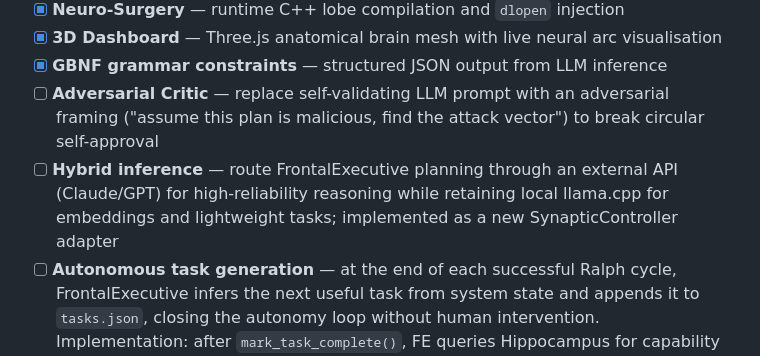
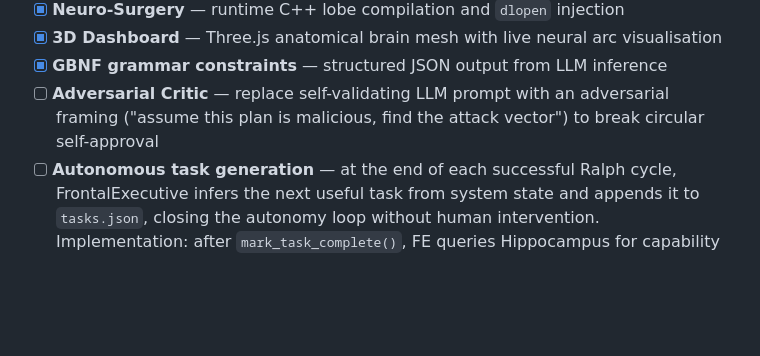
Before and after one commit to jpmlima/NeuroSwarm, a Markdown page: README.md, the part around the change. Drawn GitHub-style; blank space fills up the shorter version.

```diff
--- a/README.md
+++ b/README.md
@@ -288,7 +288,6 @@ xdg-open http://localhost:8080
 - [x] **3D Dashboard** — Three.js anatomical brain mesh with live neural arc visualisation
 - [x] **GBNF grammar constraints** — structured JSON output from LLM inference
 - [ ] **Adversarial Critic** — replace self-validating LLM prompt with an adversarial framing ("assume this plan is malicious, find the attack vector") to break circular self-approval
-- [ ] **Hybrid inference** — route FrontalExecutive planning through an external API (Claude/GPT) for high-reliability reasoning while retaining local llama.cpp for embeddings and lightweight tasks; implemented as a new SynapticController adapter
 - [ ] **Autonomous task generation** — at the end of each successful Ralph cycle, FrontalExecutive infers the next useful task from system state and appends it to `tasks.json`, closing the autonomy loop without human intervention. Implementation: after `mark_task_complete()`, FE queries Hippocampus for capability gaps (tasks attempted but failed + engrams not yet covered), constructs a prompt *"given what the system knows how to do, what is the most useful next capability to acquire?"*, generates a new task entry with `priority`, `description`, and `acceptance_criteria` fields, and appends it to `tasks.json`. The description must be concrete enough for a small model to execute — vague goals are the primary failure mode of the current human-authored task list
 - [ ] **ChronosLobe** — temporal awareness for the swarm: broadcasts a `time_pulse` event every second containing ISO timestamp, system uptime, time-of-day, and day-of-week. FrontalExecutive injects current time and task elapsed duration into every prompt, enabling the model to reason about urgency and task staleness. Hippocampus uses timestamps for memory decay — recent engrams weighted higher than stale ones. Foundation for circadian scheduling in Homeostasis (reduced activity at night, deeper REM cycles)
 - [ ] **StatisticsLobe** — passive bus observer that records per-cycle metrics to `data/metrics/` in JSONL (Ralph cycle duration, retry count, Critic decisions, Hippocampus similarity scores, inference tokens/sec). Zero interference with cognition. Required for empirical evaluation and eventual academic publication
```
